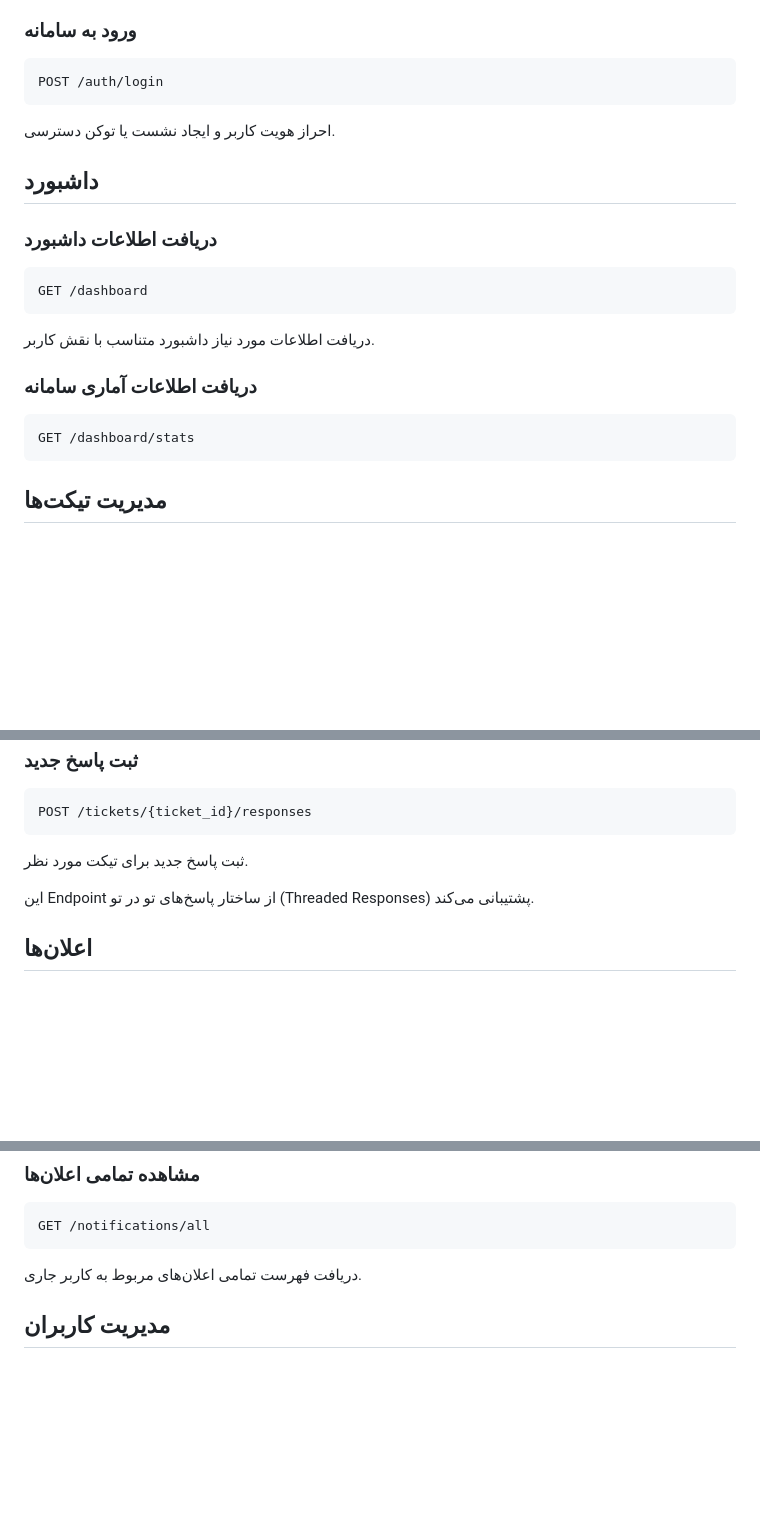
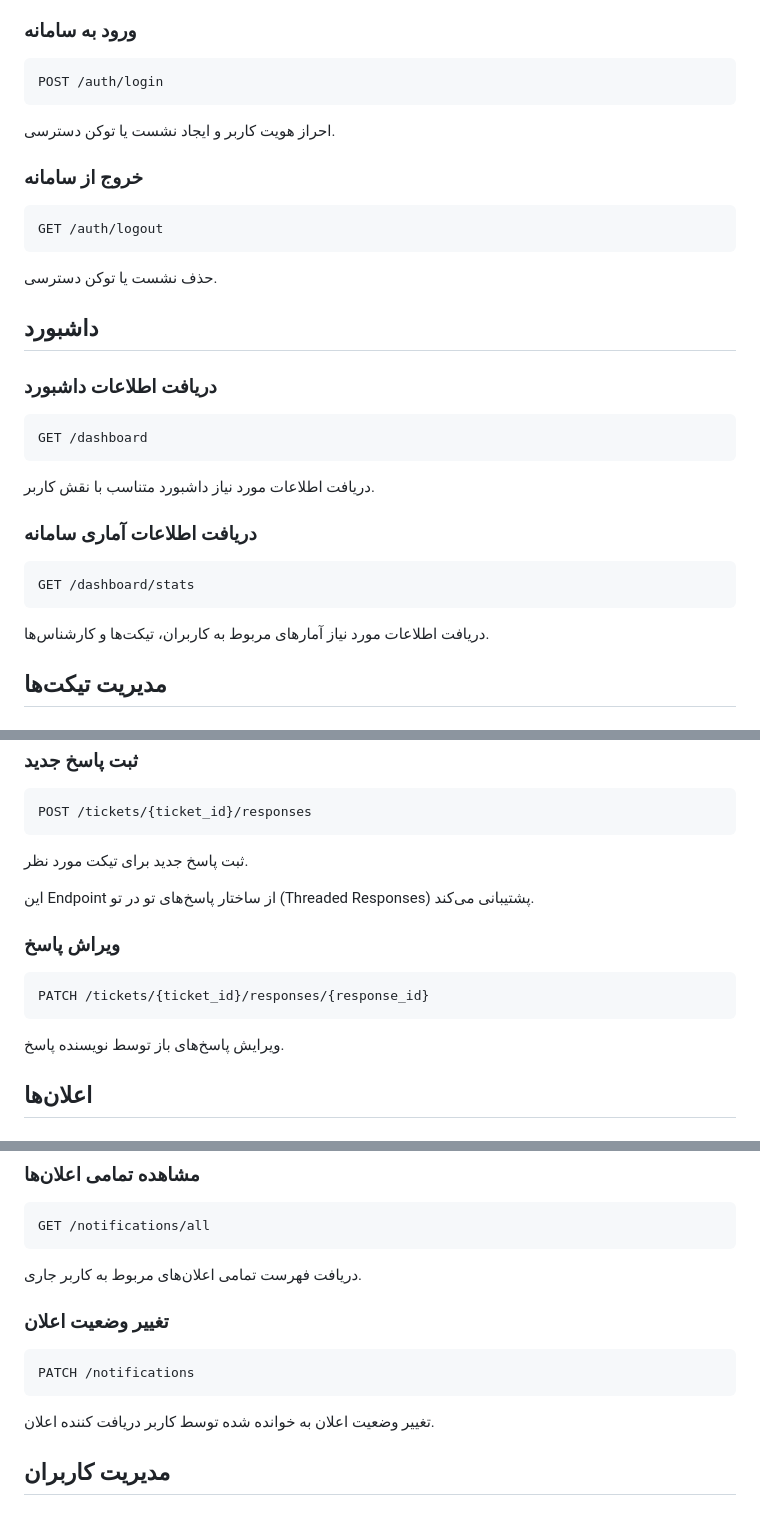
Before and after one commit to teymuri-alireza/help-desk-system, a Markdown page: docs/03-design/05-api-design.md, 3 parts joined by grey strips. GitHub-like rendering; blank space fills up the shorter version.

````diff
--- a/docs/03-design/05-api-design.md
+++ b/docs/03-design/05-api-design.md
@@ -20,6 +20,14 @@ POST /auth/login
 
 احراز هویت کاربر و ایجاد نشست یا توکن دسترسی.
 
+### خروج از سامانه
+
+```
+GET /auth/logout
+```
+
+حذف نشست یا توکن دسترسی.
+
 ## داشبورد
 
 ### دریافت اطلاعات داشبورد
@@ -35,6 +43,8 @@ GET /dashboard
 ```
 GET /dashboard/stats
 ```
+
+دریافت اطلاعات مورد نیاز آمار‌های مربوط به کاربران، تیکت‌ها و کارشناس‌ها.
 
 ## مدیریت تیکت‌ها
 
@@ -90,6 +140,14 @@ POST /tickets/{ticket_id}/responses
 
 این Endpoint از ساختار پاسخ‌های تو در تو (Threaded Responses) پشتیبانی می‌کند.
 
+### ویراش پاسخ
+
+```
+PATCH /tickets/{ticket_id}/responses/{response_id}
+```
+
+ویرایش پاسخ‌های باز توسط نویسنده پاسخ.
+
 ## اعلان‌ها
 
 ### مشاهده اعلان‌های خوانده نشده
@@ -107,6 +165,15 @@ GET /notifications/all
 ```
 
 دریافت فهرست تمامی اعلان‌های مربوط به کاربر جاری.
+
+
+### تغییر وضعیت اعلان
+
+```
+PATCH /notifications
+```
+
+تغییر وضعیت اعلان به خوانده شده توسط کاربر دریافت کننده اعلان.
 
 ## مدیریت کاربران
 
````
Also changed, not shown: other parts of docs/03-design/05-api-design.md (+59 -0 lines).
